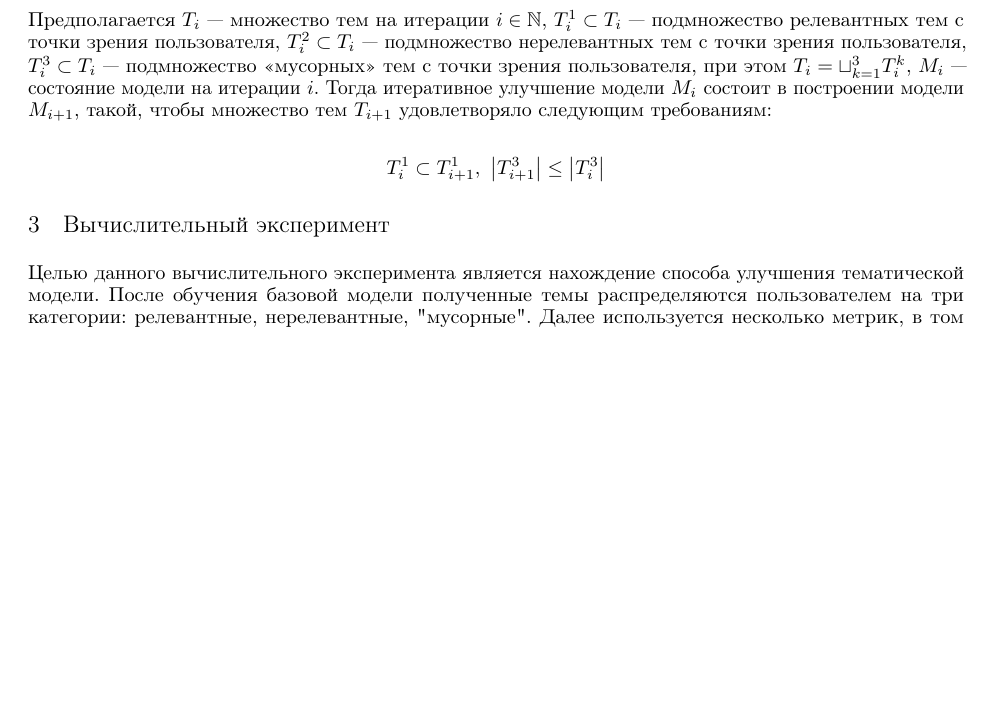
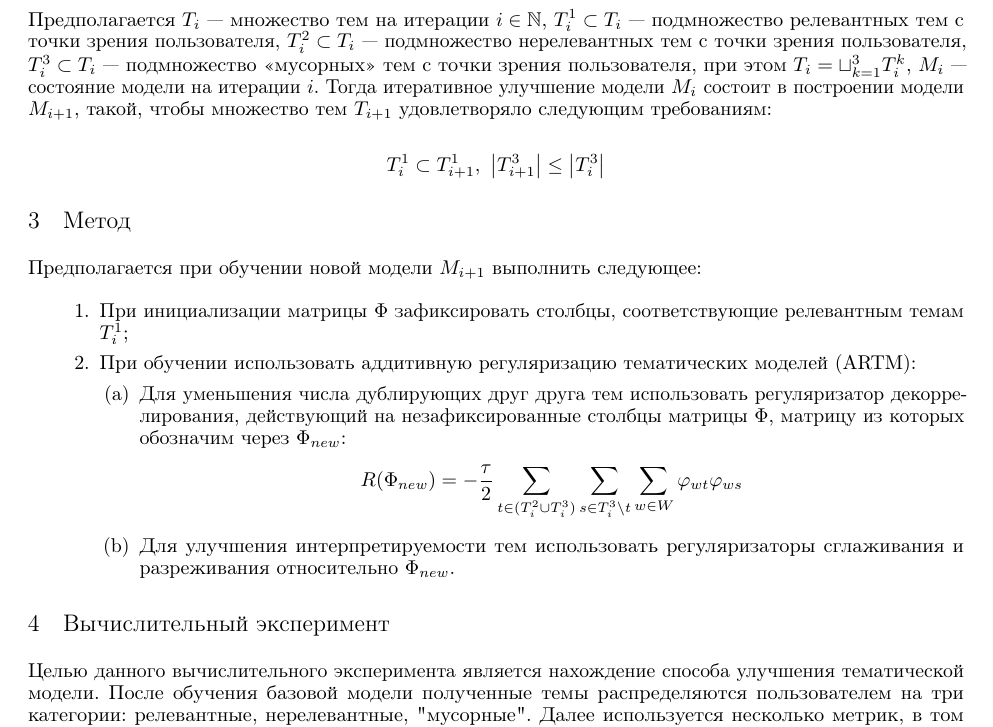
Before and after one commit to intsystems/2023-Project-131, a LaTeX paper (paper/Gorbulev2023TopicModels.tex): part of page 2 of 4, cut so that both start at the same text, the shorter picture padded with empty space. The pictures show the PDF file paper/Gorbulev2023TopicModels.pdf that the author committed with the source.

Commit message:
added method

```diff
--- a/paper/Gorbulev2023TopicModels.tex
+++ b/paper/Gorbulev2023TopicModels.tex
@@ -96,7 +96,21 @@
 
 $$T_i^1 \subset T_{i + 1}^1, \ \left| T_{i + 1}^3 \right| \leq \left| T_i^3 \right|$$
 
-%%% TODO: Метод (про инициализацию Phi, регуляризаторы, etc.)
+\section{Метод}
+
+Предполагается при обучении новой модели $M_{i + 1}$ выполнить следующее:
+
+\begin{enumerate}
+    \item При инициализации матрицы $\Phi$ зафиксировать столбцы, соответствующие релевантным темам $T_i^1$;
+    \item При обучении использовать аддитивную регуляризацию тематических моделей (ARTM):
+    \begin{enumerate}
+        \item Для уменьшения числа дублирующих друг друга тем использовать регуляризатор декоррелирования, действующий на незафиксированные столбцы матрицы $\Phi$, матрицу из которых обозначим через $\Phi_{new}$:
+        $$R (\Phi_{new}) = -\frac{\tau}{2} \sum \limits_{t \in (T_i^2 \cup T_i^3)} \sum \limits_{s \in T_i^3 \setminus t} \sum \limits_{w \in W} \varphi_{wt} \varphi_{ws}$$
+        \item Для улучшения интерпретируемости тем использовать регуляризаторы сглаживания и разреживания относительно $\Phi_{new}$.
+    \end{enumerate}
+\end{enumerate}
+
+%%% TODO: Возможно, стоит подробнее рассказать о методе
 
 \section{Вычислительный эксперимент}
 
```
Also changed, not shown: paper/Gorbulev2023TopicModels.pdf.
